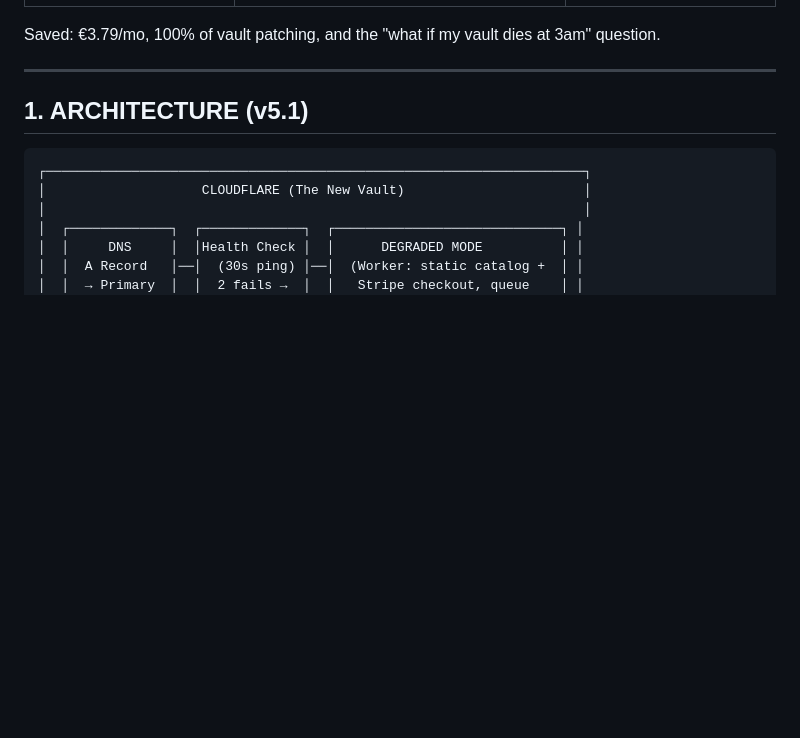
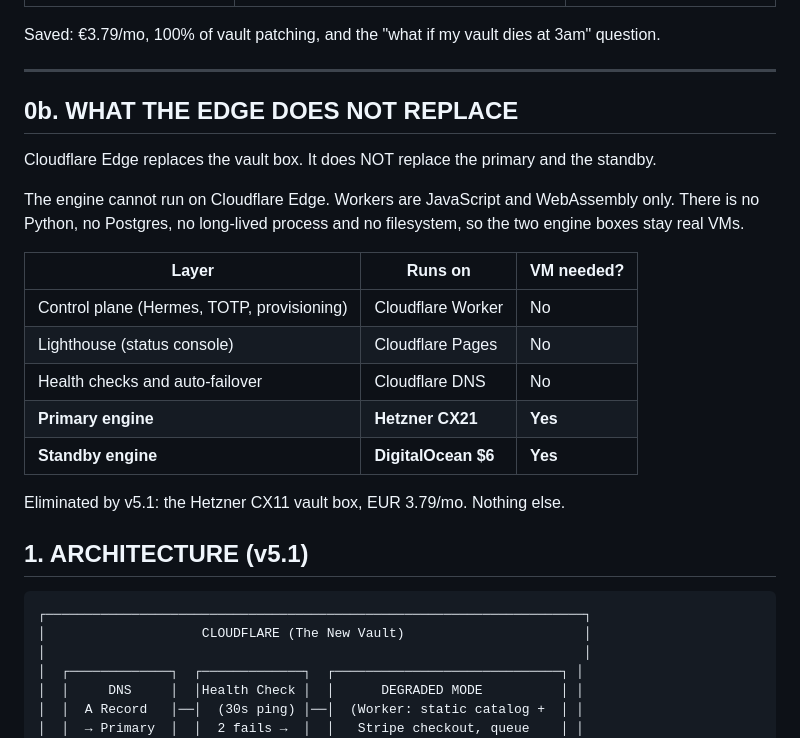
Before and after one commit to chidionyema/survival-stack, a Markdown page: docs/SURVIVAL_STACK_v5.1_CORRECTION.md, the part around the change. Rendered like a GitHub page; blank space fills up the shorter version.

```diff
--- a/docs/SURVIVAL_STACK_v5.1_CORRECTION.md
+++ b/docs/SURVIVAL_STACK_v5.1_CORRECTION.md
@@ -23,6 +23,24 @@ v5.1 deletes that machine. Every function it held moves into a Cloudflare Worker
 Saved: €3.79/mo, 100% of vault patching, and the "what if my vault dies at 3am" question.
 
 ---
+
+## 0b. WHAT THE EDGE DOES NOT REPLACE
+
+Cloudflare Edge replaces the vault box. It does NOT replace the primary and the standby.
+
+The engine cannot run on Cloudflare Edge. Workers are JavaScript and WebAssembly only.
+There is no Python, no Postgres, no long-lived process and no filesystem, so the two
+engine boxes stay real VMs.
+
+| Layer | Runs on | VM needed? |
+|---|---|---|
+| Control plane (Hermes, TOTP, provisioning) | Cloudflare Worker | No |
+| Lighthouse (status console) | Cloudflare Pages | No |
+| Health checks and auto-failover | Cloudflare DNS | No |
+| **Primary engine** | **Hetzner CX21** | **Yes** |
+| **Standby engine** | **DigitalOcean $6** | **Yes** |
+
+Eliminated by v5.1: the Hetzner CX11 vault box, EUR 3.79/mo. Nothing else.
 
 ## 1. ARCHITECTURE (v5.1)
 
```
Also changed, not shown: docs/SURVIVAL_STACK_DRY_RUN.md (+24 -11 lines), docs/specs/issue-1.md (added, +40 -0 lines).
